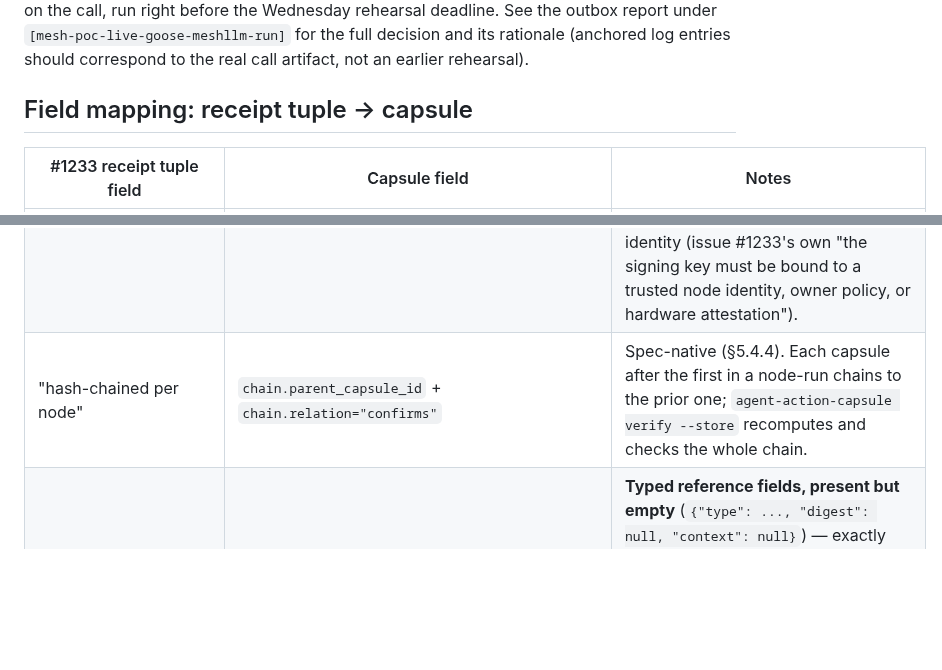
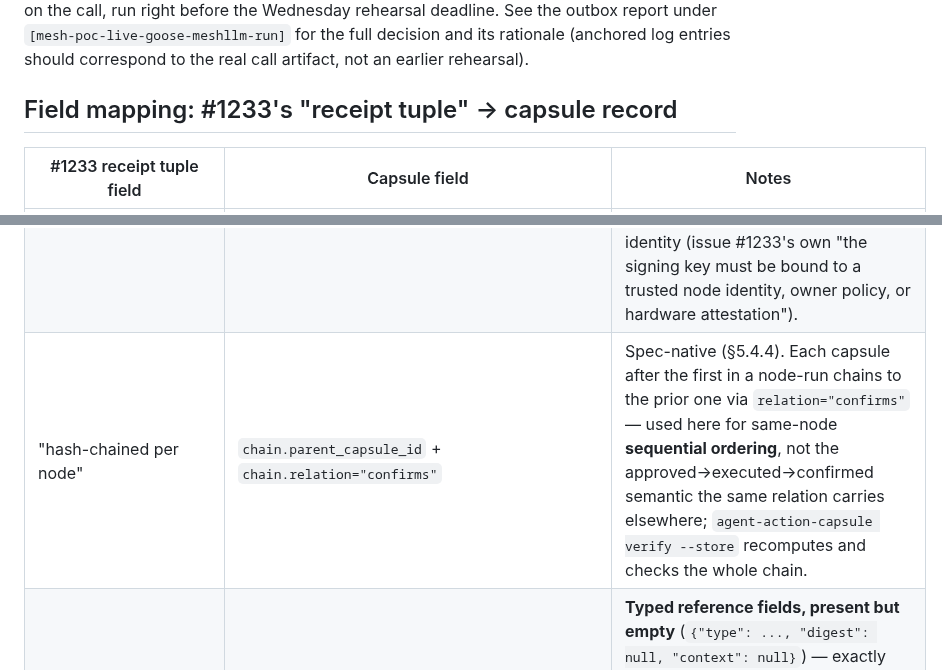
Before and after one commit to action-state-group/capsule-emit-mesh, a Markdown page: README.md, 2 parts joined by grey strips. Rendered like a GitHub page; blank space fills up the shorter version.

Commit message:
docs: tighten receipt-tuple header, flag same-node confirms mislabel
Tightens the "Field mapping" header to attribute "receipt tuple" to upstream
#1233 and name the capsule side as a record, without dropping the quoted
term (translation framing is the point). Notes that the same-node
chain.relation="confirms" entry denotes sequential ordering within one
node's own log, not the approved->executed->confirmed semantic the same
relation carries elsewhere — part of the w1-docs-truth-fixes-neutral pass on
cross-stream confirms teaching.

Signed-off-by: stevenmih <stevenmih88@gmail.com>

```diff
--- a/README.md
+++ b/README.md
@@ -363,7 +363,7 @@ report under `[mesh-poc-live-goose-meshllm-run]` for the full decision and
 its rationale (anchored log entries should correspond to the real call
 artifact, not an earlier rehearsal).
 
-## Field mapping: receipt tuple → capsule
+## Field mapping: #1233's "receipt tuple" → capsule record
 
 | #1233 receipt tuple field | Capsule field | Notes |
 |---|---|---|
@@ -375,7 +375,7 @@ artifact, not an earlier rehearsal).
 | `output_digest` | `effect.response_digest` | **Spec-native field** (§5.2), same treatment as `request_digest` — JSON-DIGEST over the canonicalized response body (success or error body alike). |
 | `timestamp` | `timestamp` | **Spec-native field** (§5.1), RFC 3339 UTC, set at capsule-seal time. |
 | `sign_node_key(...)` (the whole tuple, signed) | The whole capsule, wrapped in a COSE_Sign1 **Signed Statement** | `scitt_cose.build_signed_statement()`, `alg=EdDSA`, `issuer=<node_id>`, `subject=<capsule_id>`. Signing key generated on first run at `keys/node-key.pem` — **self-attested, not bound to any real node identity or hardware root**; a real deployment would bind the signing key to the node's actual identity (issue #1233's own "the signing key must be bound to a trusted node identity, owner policy, or hardware attestation"). |
-| "hash-chained per node" | `chain.parent_capsule_id` + `chain.relation="confirms"` | Spec-native (§5.4.4). Each capsule after the first in a node-run chains to the prior one; `agent-action-capsule verify --store` recomputes and checks the whole chain. |
+| "hash-chained per node" | `chain.parent_capsule_id` + `chain.relation="confirms"` | Spec-native (§5.4.4). Each capsule after the first in a node-run chains to the prior one via `relation="confirms"` — used here for same-node **sequential ordering**, not the approved→executed→confirmed semantic the same relation carries elsewhere; `agent-action-capsule verify --store` recomputes and checks the whole chain. |
 | fingerprint / TEE evidence (issue steps 4–5, explicitly *not* built here) | `model_attestation.compute_attestation["x-mesh-poc-v1"].evidence_refs.{statistical_fingerprint,tee_attestation}` | **Typed reference fields, present but empty** (`{"type": ..., "digest": null, "context": null}`) — exactly Steven's "rides as a typed reference (digest + declared context) inside the same record" framing. Populating these later upgrades the evidence a record carries without changing the record shape — the mechanism-agnostic pitch. |
 
 ### Extension note (why some fields aren't first-class yet)
```
